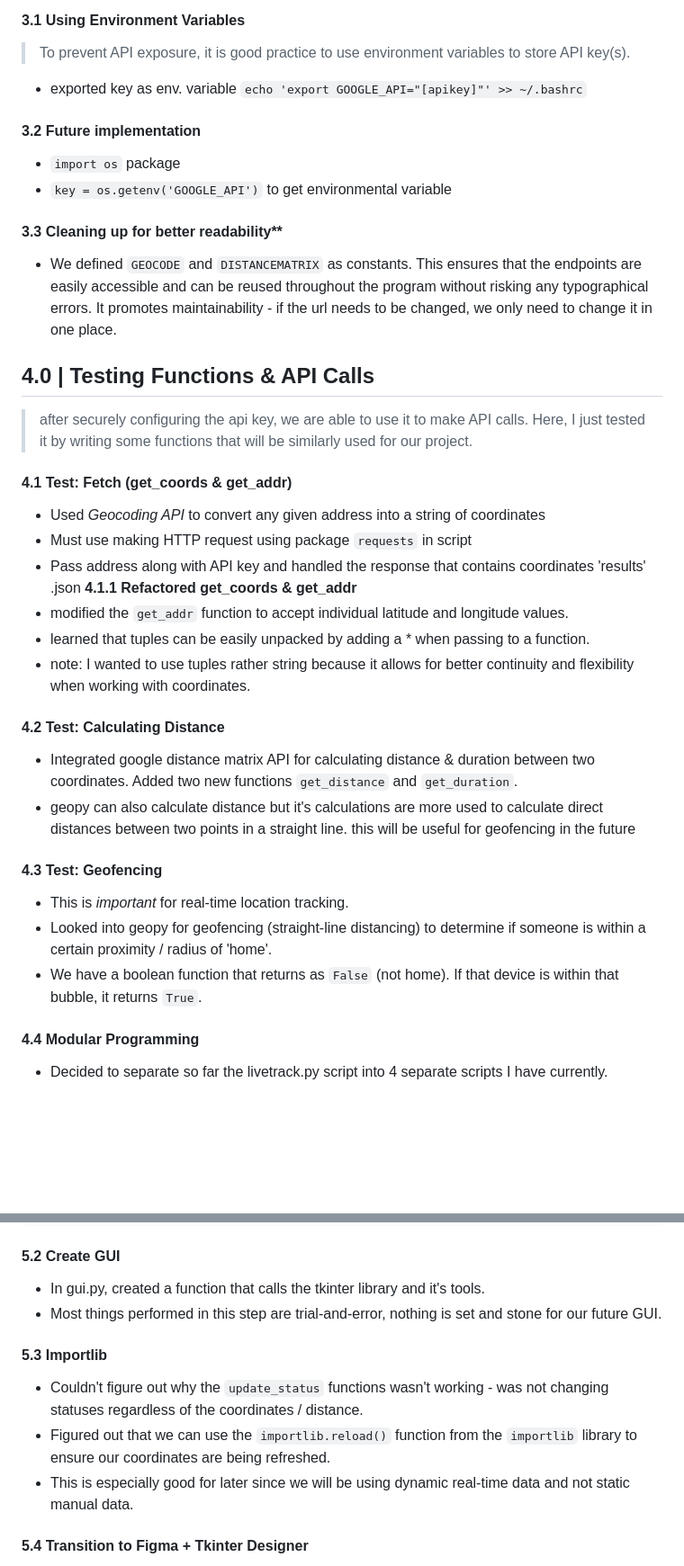
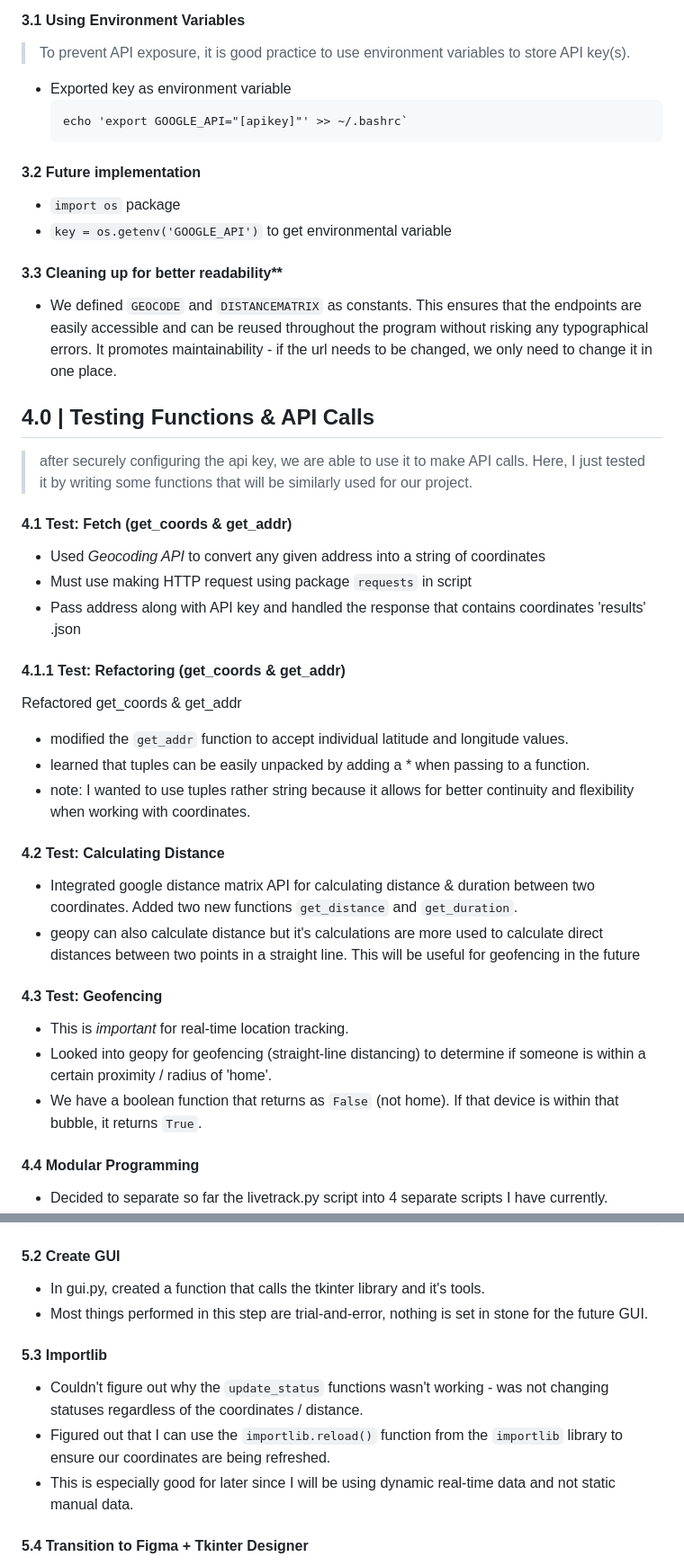
Before and after one commit to fifteen598/Livetrack-Hub, a Markdown page: doc.md, 2 parts joined by grey strips. Shown at 90% size. Drawn GitHub-style; blank space fills up the shorter version.

````diff
--- a/doc.md
+++ b/doc.md
@@ -51,31 +93,40 @@ On local machine**
 ## 3.0 | API Key Management
 #### 3.1 Using Environment Variables
 > To prevent API exposure, it is good practice to use environment variables to store API key(s).
-- exported key as env. variable `echo 'export GOOGLE_API="[apikey]"' >> ~/.bashrc`
+- Exported key as environment variable
+   ```
+   echo 'export GOOGLE_API="[apikey]"' >> ~/.bashrc`
+   ```
 #### 3.2 Future implementation
 - `import os` package
 - `key = os.getenv('GOOGLE_API')` to get environmental variable
+
 #### 3.3 Cleaning up for better readability**
 - We defined `GEOCODE` and `DISTANCEMATRIX` as constants. This ensures that the endpoints are easily accessible and can be reused throughout the program without risking any typographical errors. It promotes maintainability - if the url needs to be changed, we only need to change it in one place.
 
 ## 4.0 | Testing Functions & API Calls
 > after securely configuring the api key, we are able to use it to make API calls. Here, I just tested it by writing some functions that will be similarly used for our project.
+
 #### 4.1 Test: Fetch (get_coords & get_addr)
 - Used *Geocoding API* to convert any given address into a string of coordinates
 - Must use making HTTP request using package `requests` in script
 - Pass address along with API key and handled the response that contains coordinates 'results' .json
-**4.1.1
-Refactored get_coords & get_addr**
+
+#### 4.1.1 Test: Refactoring (get_coords & get_addr)
+Refactored get_coords & get_addr
 - modified the `get_addr` function to accept individual latitude and longitude values.
 - learned that tuples can be easily unpacked by adding a * when passing to a function.
 - note: I wanted to use tuples rather string because it allows for better continuity and flexibility when working with coordinates.
+
 #### 4.2 Test: Calculating Distance
 - Integrated google distance matrix API for calculating distance & duration between two coordinates. Added two new functions `get_distance` and `get_duration`.
-- geopy can also calculate distance but it's calculations are more used to calculate direct distances between two points in a straight line. this will be useful for geofencing in the future
+- geopy can also calculate distance but it's calculations are more used to calculate direct distances between two points in a straight line. This will be useful for geofencing in the future
+
 #### 4.3 Test: Geofencing
 - This is *important* for real-time location tracking.
 - Looked into geopy for geofencing (straight-line distancing) to determine if someone is within a certain proximity / radius of 'home'.
 - We have a boolean function that returns as `False` (not home). If that device is within that bubble, it returns `True`.
+
 #### 4.4 Modular Programming
 - Decided to separate so far the livetrack.py script into 4 separate scripts I have currently.
 - This is to make things more readable and have a cleaner workspace for future reference.
@@ -93,11 +144,13 @@ Refactored get_coords & get_addr**
  ```
 #### 5.2 Create GUI
 - In gui.py, created a function that calls the tkinter library and it's tools.
-- Most things performed in this step are trial-and-error, nothing is set and stone for our future GUI.
+- Most things performed in this step are trial-and-error, nothing is set in stone for the future GUI.
+
 #### 5.3 Importlib
 - Couldn't figure out why the `update_status` functions wasn't working - was not changing statuses regardless of the coordinates / distance.
-- Figured out that we can use the `importlib.reload()` function from the `importlib` library to ensure our coordinates are being refreshed.
-- This is especially good for later since we will be using dynamic real-time data and not static manual data.
+- Figured out that I can use the `importlib.reload()` function from the `importlib` library to ensure our coordinates are being refreshed.
+- This is especially good for later since I will be using dynamic real-time data and not static manual data.
+
 #### 5.4 Transition to Figma + Tkinter Designer
 - Scrapped the old GUI due to aesthetic limitations and decided to design the new GUI using *Figma* for the design and *Tkinter Designer* to convert design into functional Tkinter assets.
 > Resource: https://www.figma.com/ - A beautifully designed website that allows developers to bring design and developing togther with no boundaries on creativity.
````
Also changed, not shown: other parts of doc.md (+62 -18 lines).
